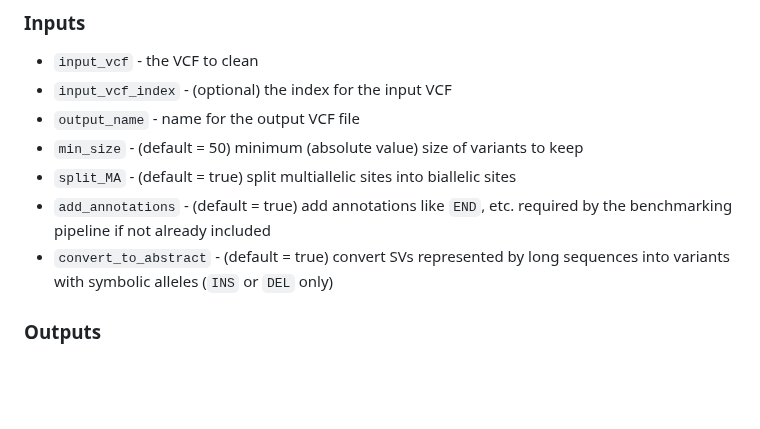
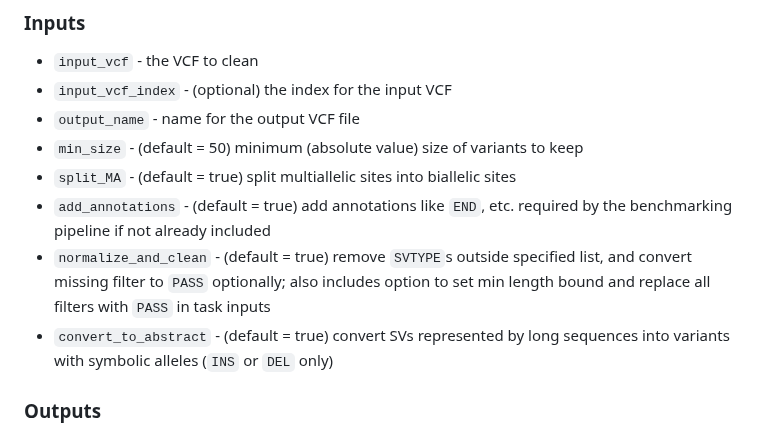
Before and after one commit to broadinstitute/palantir-workflows, a Markdown page: BenchmarkSVs/README.md, the part around the change. Drawn GitHub-style; blank space fills up the shorter version.

Commit message:
Update docs for CleanSVs

```diff
--- a/BenchmarkSVs/README.md
+++ b/BenchmarkSVs/README.md
@@ -106,6 +106,7 @@ Some tools are particular about the format required to process SV VCFs, like Wit
 - `min_size` - (default = 50) minimum (absolute value) size of variants to keep
 - `split_MA` - (default = true) split multiallelic sites into biallelic sites
 - `add_annotations` - (default = true) add annotations like `END`, etc. required by the benchmarking pipeline if not already included
+- `normalize_and_clean` - (default = true) remove `SVTYPE`s outside specified list, and convert missing filter to `PASS` optionally; also includes option to set min length bound and replace all filters with `PASS` in task inputs
 - `convert_to_abstract` - (default = true) convert SVs represented by long sequences into variants with symbolic alleles (`INS` or `DEL` only)
 
 ### Outputs
```
